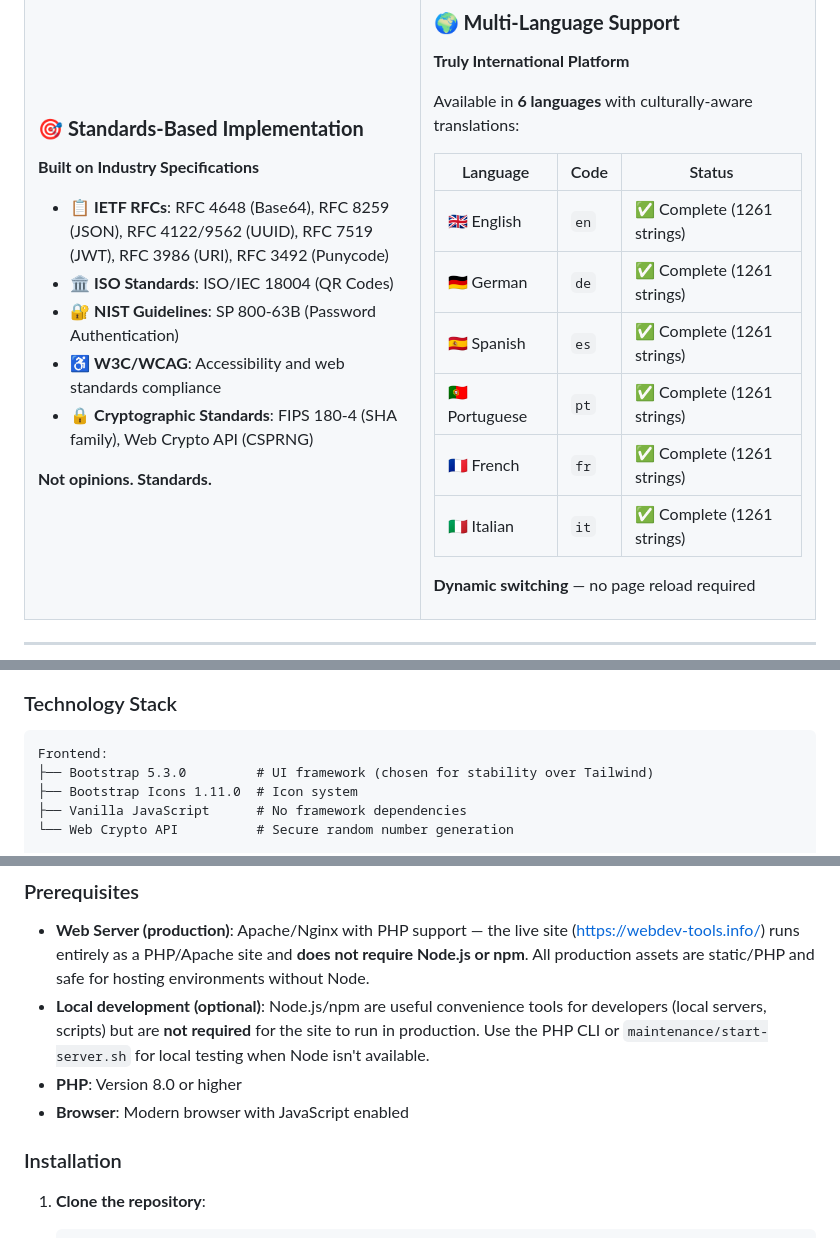
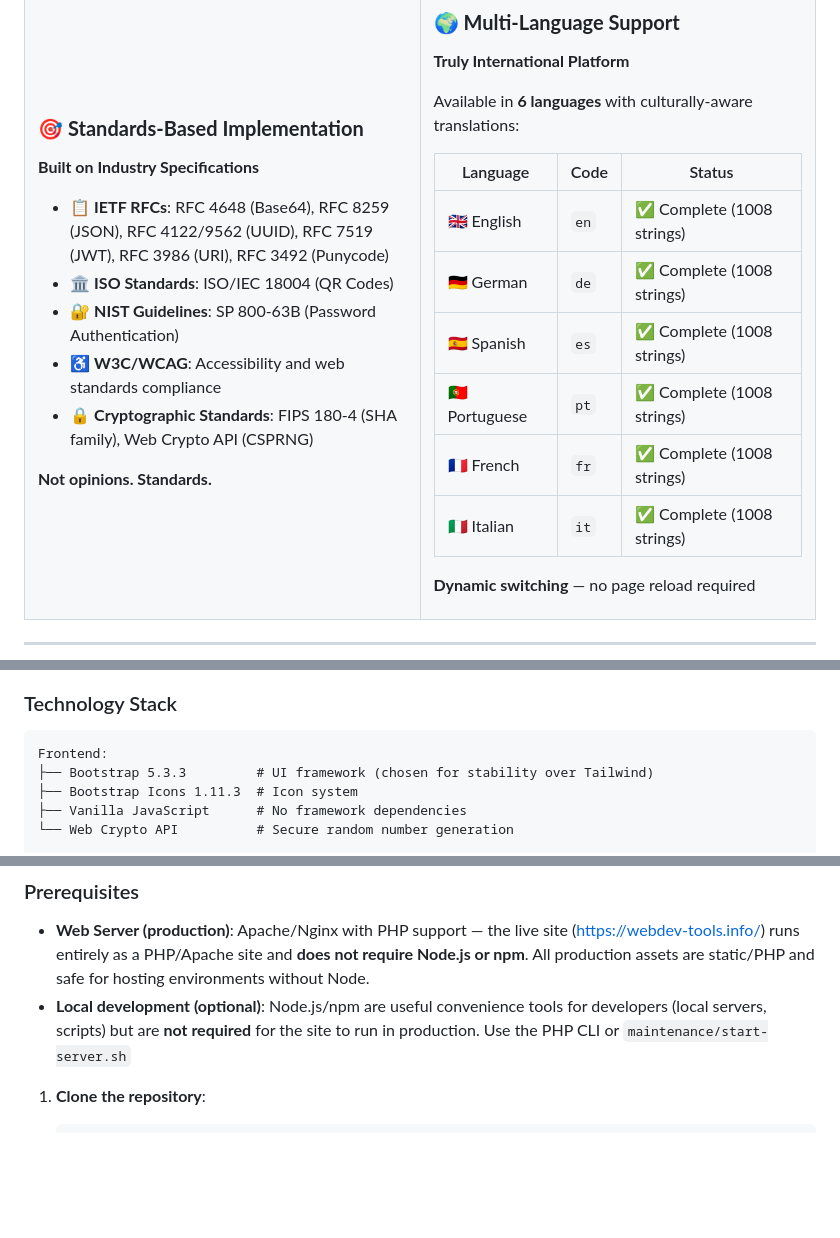
Before and after one commit to RamonKaes/WebDev-Tools, a Markdown page: README.md, 3 parts joined by grey strips. Drawn GitHub-style; blank space fills up the shorter version.

Commit message:
docs: fix inaccurate claims and corrupt sections in README
Content corrections:
- i18n string count: 1261 -> 1008 (verified against en.json)
- Bootstrap: 5.3.0 -> 5.3.3
- Bootstrap Icons: 1.11.0 -> 1.11.3

Structural fixes:
- Fix broken CHANGELOG link (truncated, missing .md)
- Fix #oadmap anchor (missing "r") -> #roadmap
- Remove duplicate "Trivial changes" block with corrupt code fence
- Remove duplicate "Developer Documentation" block (second copy corrupt)
- Remove standalone "maintenance" word between sections
- Fix corrupt footer fragment "ment**" -> proper closing text
- Replace non-existent docs/audit/ reference with docs/README.md
- Add proper "## Documentation" section heading with separator

````diff
--- a/README.md
+++ b/README.md
@@ -152,12 +152,12 @@ Available in **6 languages** with culturally-aware translations:
 
 | Language | Code | Status |
 |----------|------|--------|
-| 🇬🇧 English | `en` | ✅ Complete (1261 strings) |
-| 🇩🇪 German | `de` | ✅ Complete (1261 strings) |
-| 🇪🇸 Spanish | `es` | ✅ Complete (1261 strings) |
-| 🇵🇹 Portuguese | `pt` | ✅ Complete (1261 strings) |
-| 🇫🇷 French | `fr` | ✅ Complete (1261 strings) |
-| 🇮🇹 Italian | `it` | ✅ Complete (1261 strings) |
+| 🇬🇧 English | `en` | ✅ Complete (1008 strings) |
+| 🇩🇪 German | `de` | ✅ Complete (1008 strings) |
+| 🇪🇸 Spanish | `es` | ✅ Complete (1008 strings) |
+| 🇵🇹 Portuguese | `pt` | ✅ Complete (1008 strings) |
+| 🇫🇷 French | `fr` | ✅ Complete (1008 strings) |
+| 🇮🇹 Italian | `it` | ✅ Complete (1008 strings) |
 
 **Dynamic switching** — no page reload required
 
@@ -698,8 +698,8 @@ The platform provides complete localization across all tools and documentation:
 
 ```
 Frontend:
-├── Bootstrap 5.3.0         # UI framework (chosen for stability over Tailwind)
-├── Bootstrap Icons 1.11.0  # Icon system
+├── Bootstrap 5.3.3         # UI framework (chosen for stability over Tailwind)
+├── Bootstrap Icons 1.11.3  # Icon system
 ├── Vanilla JavaScript      # No framework dependencies
 └── Web Crypto API          # Secure random number generation
 
@@ -800,11 +800,7 @@ Developer utilities and helper scripts are located under `/dev` and `/maintenanc
 ### Prerequisites
 
 - **Web Server (production)**: Apache/Nginx with PHP support — the live site (https://webdev-tools.info/) runs entirely as a PHP/Apache site and **does not require Node.js or npm**. All production assets are static/PHP and safe for hosting environments without Node.
-- **Local development (optional)**: Node.js/npm are useful convenience tools for developers (local servers, scripts) but are **not required** for the site to run in production. Use the PHP CLI or `maintenance/start-server.sh` for local testing when Node isn't available.
-- **PHP**: Version 8.0 or higher
-- **Browser**: Modern browser with JavaScript enabled
-
-### Installation
+- **Local development (optional)**: Node.js/npm are useful convenience tools for developers (local servers, scripts) but are **not required** for the site to run in production. Use the PHP CLI or `maintenance/start-server.sh`
 
 1. **Clone the repository**:
    ```bash
````
Also changed, not shown: other parts of README.md (+2 -9 lines).
